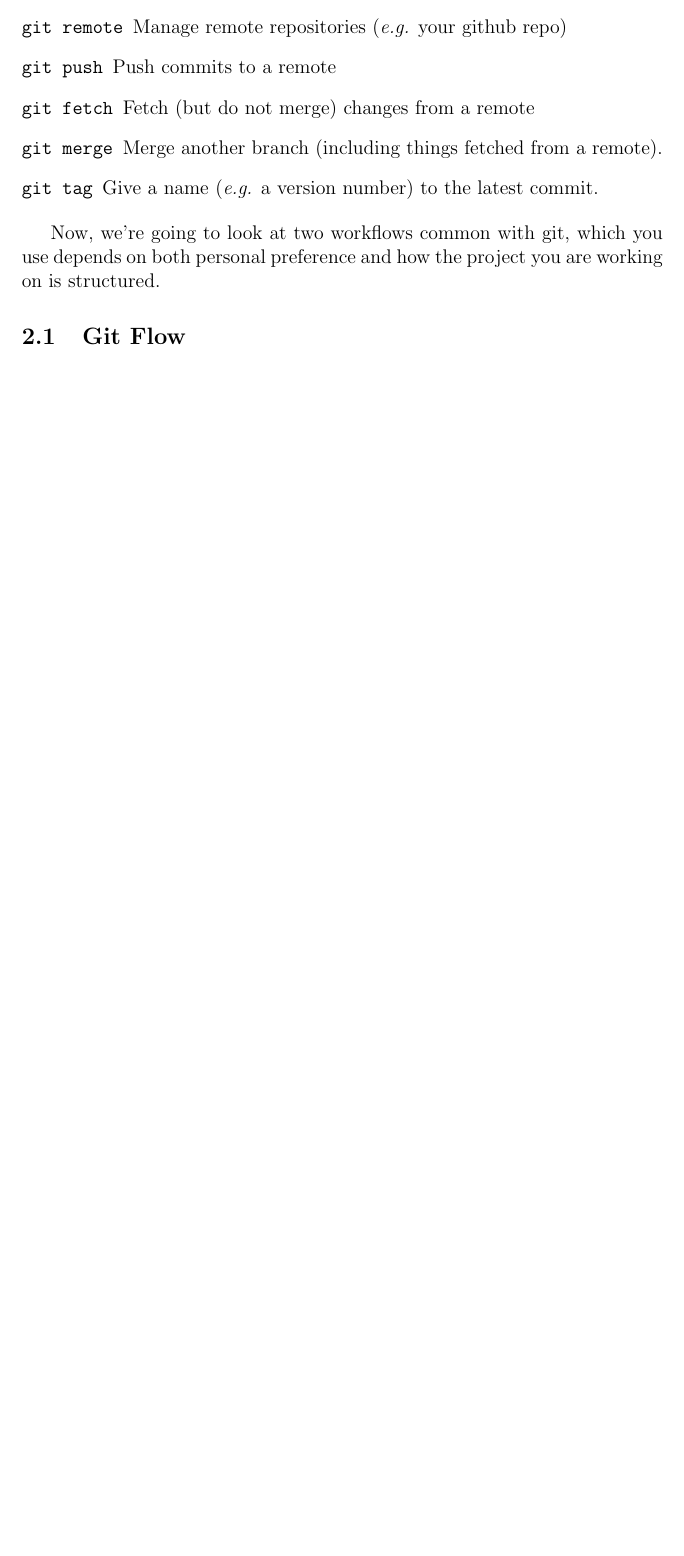
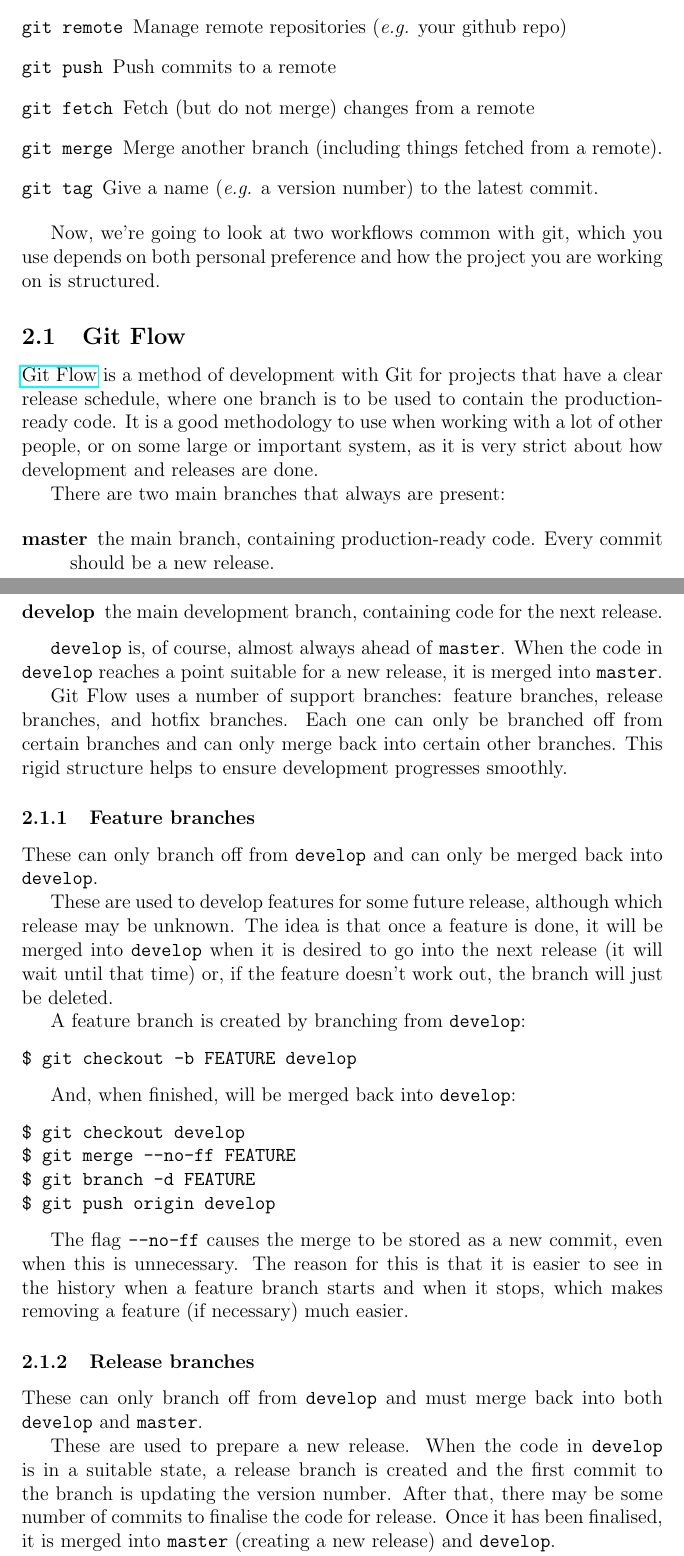
Before and after one commit to HackSoc/hacksoc.org, a LaTeX document (courses/css/notes/Version Control and Teamwork.tex): part of page 5 of 5 before the commit and two parts of pages 5 and 6 of 7 after it, the two joined at a grey line, cut so that both start at the same text, the shorter picture padded with empty space. Compiled offline with pdfLaTeX.

Commit message:
CSS VCS Notes: Using Git: Git Flow

```diff
--- a/courses/css/notes/Version Control and Teamwork.tex
+++ b/courses/css/notes/Version Control and Teamwork.tex
@@ -191,3 +191,71 @@
 
 \subsection{Git Flow}
 
+\href{http://nvie.com/posts/a-successful-git-branching-model/}{Git
+  Flow} is a method of development with Git for projects that have a
+clear release schedule, where one branch is to be used to contain the
+production-ready code. It is a good methodology to use when working
+with a lot of other people, or on some large or important system, as
+it is very strict about how development and releases are done.
+
+There are two main branches that always are present:
+
+\begin{description}
+  \item[master] the main branch, containing production-ready
+    code. Every commit should be a new release.
+  \item[develop] the main development branch, containing code for the
+    next release.
+\end{description}
+
+\texttt{develop} is, of course, almost always ahead of
+\texttt{master}. When the code in \texttt{develop} reaches a point
+suitable for a new release, it is merged into \texttt{master}.
+
+Git Flow uses a number of support branches: feature branches, release
+branches, and hotfix branches. Each one can only be branched off from
+certain branches and can only merge back into certain other
+branches. This rigid structure helps to ensure development progresses
+smoothly.
+
+\subsubsection{Feature branches}
+
+These can only branch off from \texttt{develop} and can only be merged
+back into \texttt{develop}.
+
+These are used to develop features for some future release, although
+which release may be unknown. The idea is that once a feature is done,
+it will be merged into \texttt{develop} when it is desired to go into
+the next release (it will wait until that time) or, if the feature
+doesn't work out, the branch will just be deleted.
+
+A feature branch is created by branching from \texttt{develop}:
+
+\begin{verbatim}
+$ git checkout -b FEATURE develop
+\end{verbatim}
+
+And, when finished, will be merged back into \texttt{develop}:
+
+\begin{verbatim}
+$ git checkout develop
+$ git merge --no-ff FEATURE
+$ git branch -d FEATURE
+$ git push origin develop
+\end{verbatim}
+
+The flag \texttt{--no-ff} causes the merge to be stored as a new
+commit, even when this is unnecessary. The reason for this is that it
+is easier to see in the history when a feature branch starts and when
+it stops, which makes removing a feature (if necessary) much easier.
+
+\subsubsection{Release branches}
+
+These can only branch off from \texttt{develop} and must merge back
+into both \texttt{develop} and \texttt{master}.
+
+These are used to prepare a new release. When the code in
+\texttt{develop} is in a suitable state, a release branch is created
+and the first commit to the branch is updating the version
+number. After that, there may be some number of commits to finalise
+the code for release. Once it has been finalised, it is merged into
+\texttt{master} (creating a new release) and \texttt{develop}.
@@ -193,0 +278 @@
+$ git checkout develop
@@ -193,0 +307 @@
+$ git checkout develop
```
Also changed, not shown: courses/css/notes/Version Control and Teamwork.pdf, courses/css/notes/Version Control and Teamwork.tex (48 more changed lines).
